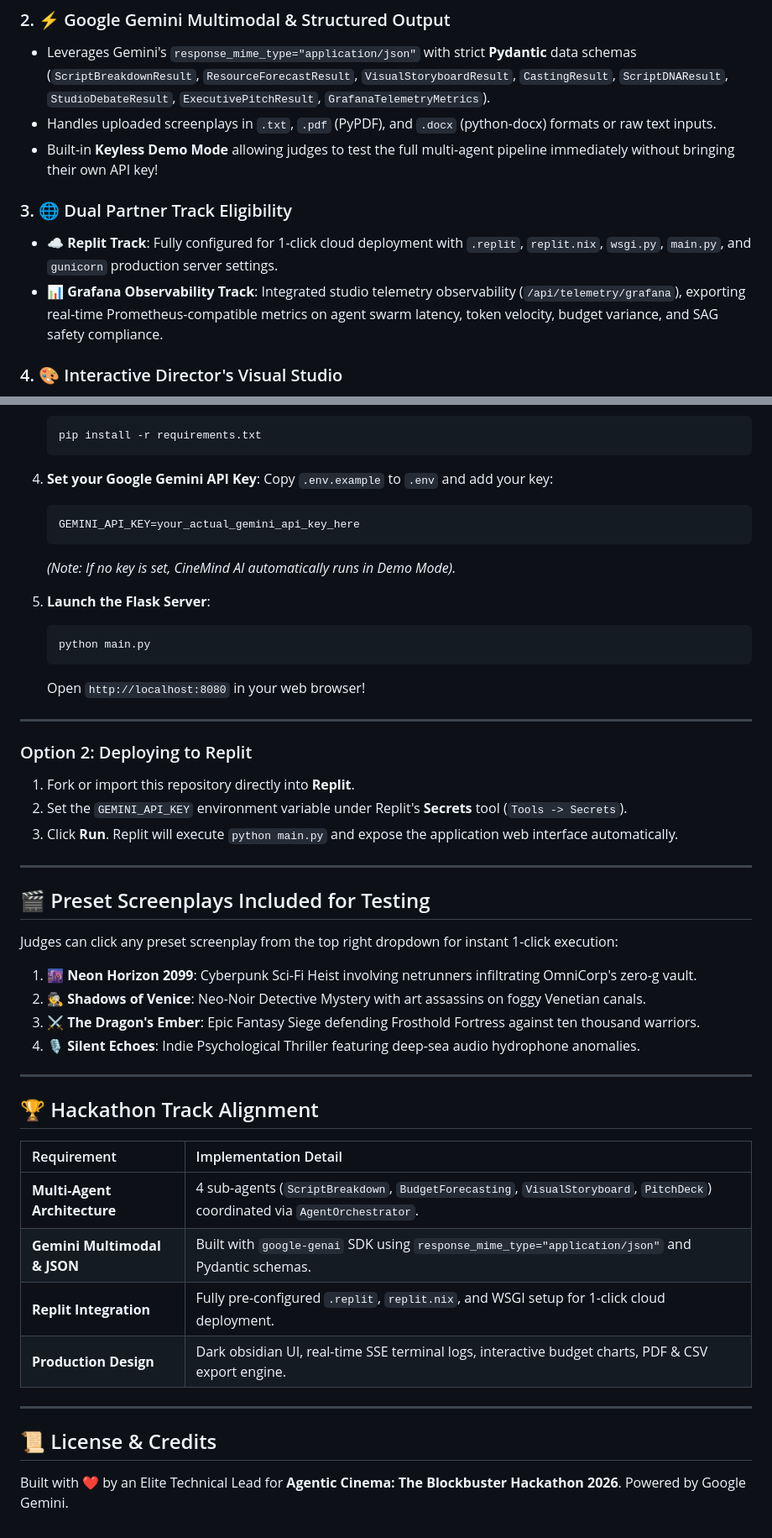
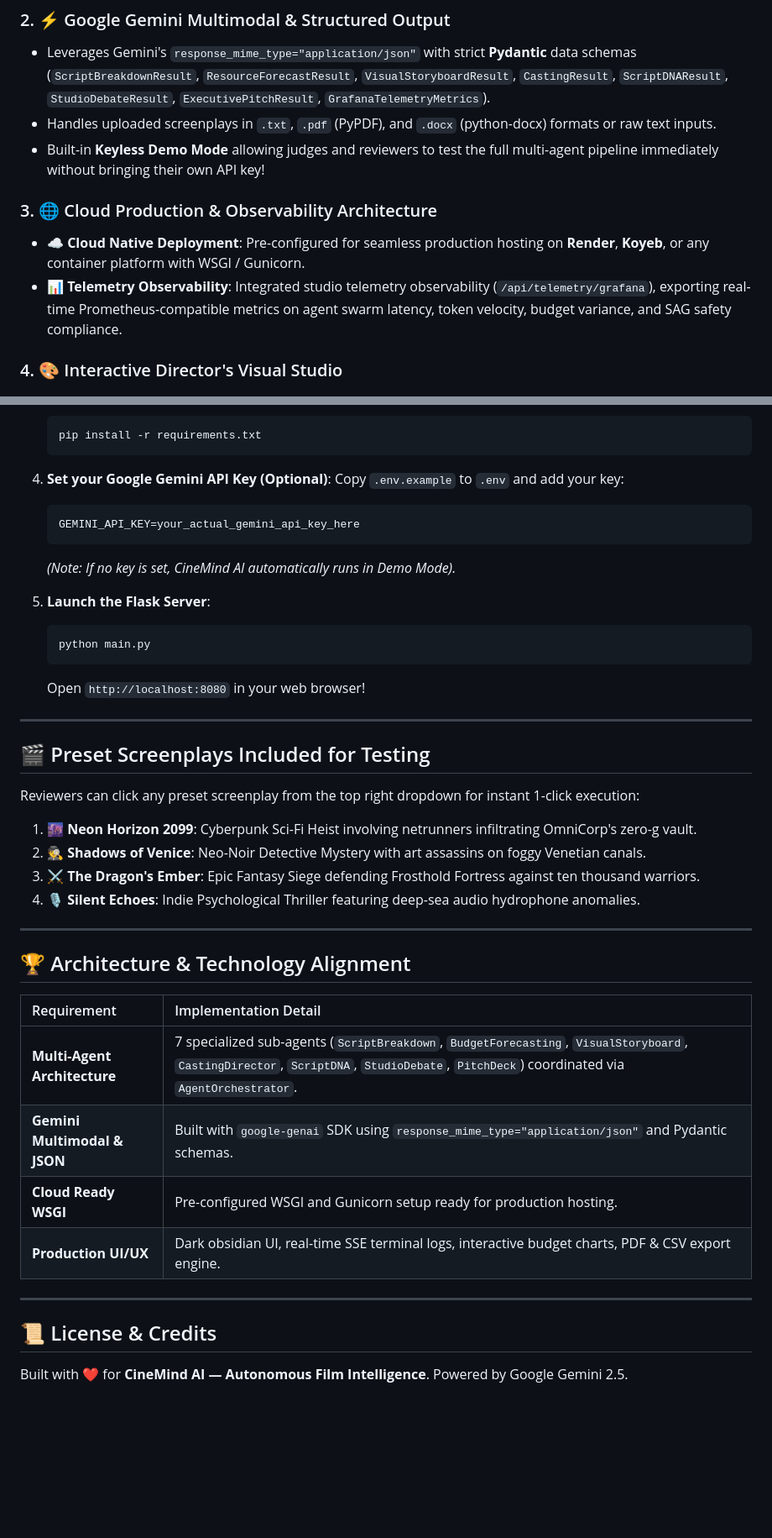
Before and after one commit to Laiba-Nasir7/Cinemind-ai, a Markdown page: Agentic cinema project/README.md, 2 parts joined by grey strips. Shown at 84% size. Rendered like a GitHub page; blank space fills up the shorter version.

````diff
--- a/Agentic cinema project/README.md
+++ b/Agentic cinema project/README.md
@@ -28,11 +28,11 @@ CineMind deploys an autonomous swarm of seven specialized sub-agents coordinatin
 ### 2. ⚡ Google Gemini Multimodal & Structured Output
 - Leverages Gemini's `response_mime_type="application/json"` with strict **Pydantic** data schemas (`ScriptBreakdownResult`, `ResourceForecastResult`, `VisualStoryboardResult`, `CastingResult`, `ScriptDNAResult`, `StudioDebateResult`, `ExecutivePitchResult`, `GrafanaTelemetryMetrics`).
 - Handles uploaded screenplays in `.txt`, `.pdf` (PyPDF), and `.docx` (python-docx) formats or raw text inputs.
-- Built-in **Keyless Demo Mode** allowing judges to test the full multi-agent pipeline immediately without bringing their own API key!
+- Built-in **Keyless Demo Mode** allowing judges and reviewers to test the full multi-agent pipeline immediately without bringing their own API key!
 
-### 3. 🌐 Dual Partner Track Eligibility
-- ☁️ **Replit Track**: Fully configured for 1-click cloud deployment with `.replit`, `replit.nix`, `wsgi.py`, `main.py`, and `gunicorn` production server settings.
-- 📊 **Grafana Observability Track**: Integrated studio telemetry observability (`/api/telemetry/grafana`), exporting real-time Prometheus-compatible metrics on agent swarm latency, token velocity, budget variance, and SAG safety compliance.
+### 3. 🌐 Cloud Production & Observability Architecture
+- ☁️ **Cloud Native Deployment**: Pre-configured for seamless production hosting on **Render**, **Koyeb**, or any container platform with WSGI / Gunicorn.
+- 📊 **Telemetry Observability**: Integrated studio telemetry observability (`/api/telemetry/grafana`), exporting real-time Prometheus-compatible metrics on agent swarm latency, token velocity, budget variance, and SAG safety compliance.
 
 ### 4. 🎨 Interactive Director's Visual Studio
 - **Director's Lens & Aspect Ratio Switcher**: Live switching between 2.39:1 Anamorphic Cinemascope, 1.85:1 Flat, 1.43:1 IMAX 70mm, and 4:3 Academy.
@@ -145,7 +159,7 @@ CineMind deploys an autonomous swarm of seven specialized sub-agents coordinatin
    pip install -r requirements.txt
    ```
 
-4. **Set your Google Gemini API Key**:
+4. **Set your Google Gemini API Key (Optional)**:
    Copy `.env.example` to `.env` and add your key:
    ```bash
    GEMINI_API_KEY=your_actual_gemini_api_key_here
@@ -160,17 +174,9 @@ CineMind deploys an autonomous swarm of seven specialized sub-agents coordinatin
 
 ---
 
-### Option 2: Deploying to Replit
-
-1. Fork or import this repository directly into **Replit**.
-2. Set the `GEMINI_API_KEY` environment variable under Replit's **Secrets** tool (`Tools -> Secrets`).
-3. Click **Run**. Replit will execute `python main.py` and expose the application web interface automatically.
-
----
-
 ## 🎬 Preset Screenplays Included for Testing
 
-Judges can click any preset screenplay from the top right dropdown for instant 1-click execution:
+Reviewers can click any preset screenplay from the top right dropdown for instant 1-click execution:
 1. 🌆 **Neon Horizon 2099**: Cyberpunk Sci-Fi Heist involving netrunners infiltrating OmniCorp's zero-g vault.
 2. 🕵️ **Shadows of Venice**: Neo-Noir Detective Mystery with art assassins on foggy Venetian canals.
 3. ⚔️ **The Dragon's Ember**: Epic Fantasy Siege defending Frosthold Fortress against ten thousand warriors.
@@ -178,17 +184,17 @@ Judges can click any preset screenplay from the top right dropdown for instant 1
 
 ---
 
-## 🏆 Hackathon Track Alignment
+## 🏆 Architecture & Technology Alignment
 
 | Requirement | Implementation Detail |
 | :--- | :--- |
-| **Multi-Agent Architecture** | 4 sub-agents (`ScriptBreakdown`, `BudgetForecasting`, `VisualStoryboard`, `PitchDeck`) coordinated via `AgentOrchestrator`. |
+| **Multi-Agent Architecture** | 7 specialized sub-agents (`ScriptBreakdown`, `BudgetForecasting`, `VisualStoryboard`, `CastingDirector`, `ScriptDNA`, `StudioDebate`, `PitchDeck`) coordinated via `AgentOrchestrator`. |
 | **Gemini Multimodal & JSON** | Built with `google-genai` SDK using `response_mime_type="application/json"` and Pydantic schemas. |
-| **Replit Integration** | Fully pre-configured `.replit`, `replit.nix`, and WSGI setup for 1-click cloud deployment. |
-| **Production Design** | Dark obsidian UI, real-time SSE terminal logs, interactive budget charts, PDF & CSV export engine. |
+| **Cloud Ready WSGI** | Pre-configured WSGI and Gunicorn setup ready for production hosting. |
+| **Production UI/UX** | Dark obsidian UI, real-time SSE terminal logs, interactive budget charts, PDF & CSV export engine. |
 
 ---
 
 ## 📜 License & Credits
 
-Built with ❤️ by an Elite Technical Lead for **Agentic Cinema: The Blockbuster Hackathon 2026**. Powered by Google Gemini.
+Built with ❤️ for **CineMind AI — Autonomous Film Intelligence**. Powered by Google Gemini 2.5.
````
Also changed, not shown: other parts of Agentic cinema project/README.md (+23 -9 lines).
